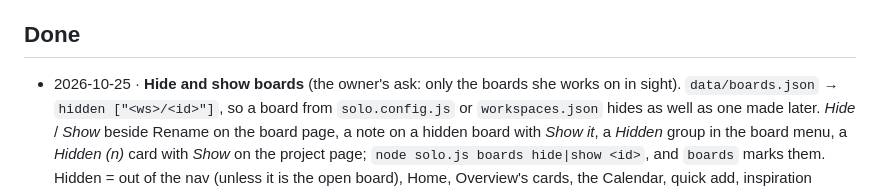
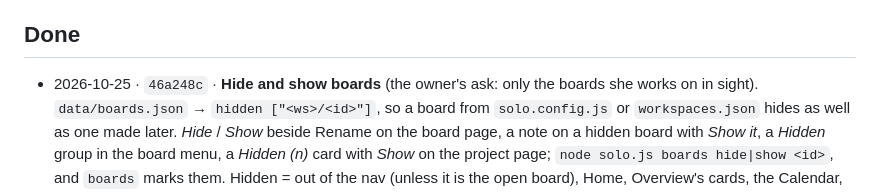
Before and after one commit to anshulixyz/solo-ops, a Markdown page: NEXT.md, the part around the change. Rendered like a GitHub page.

Commit message:
NEXT: hide and show boards carries its commit hash
Co-Authored-By: Claude Opus 5.5 <noreply@anthropic.com>

```diff
--- a/NEXT.md
+++ b/NEXT.md
@@ -626,7 +626,7 @@ QR rendered without a dependency, capture strip and boards usable at
 
 ## Done
 
-- 2026-10-25 · **Hide and show boards** (the owner's ask: only the boards
+- 2026-10-25 · `46a248c` · **Hide and show boards** (the owner's ask: only the boards
   she works on in sight). `data/boards.json` → `hidden ["<ws>/<id>"]`, so a
   board from `solo.config.js` or `workspaces.json` hides as well as one made
   later. *Hide* / *Show* beside Rename on the board page, a note on a hidden
```
